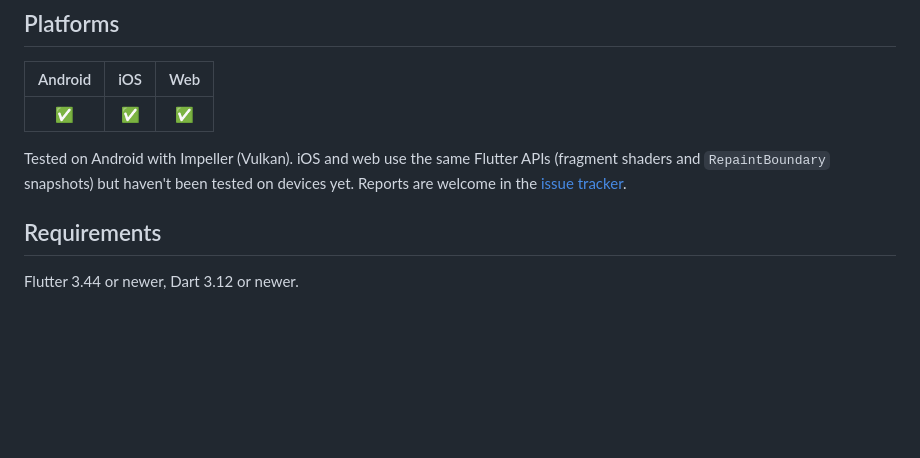
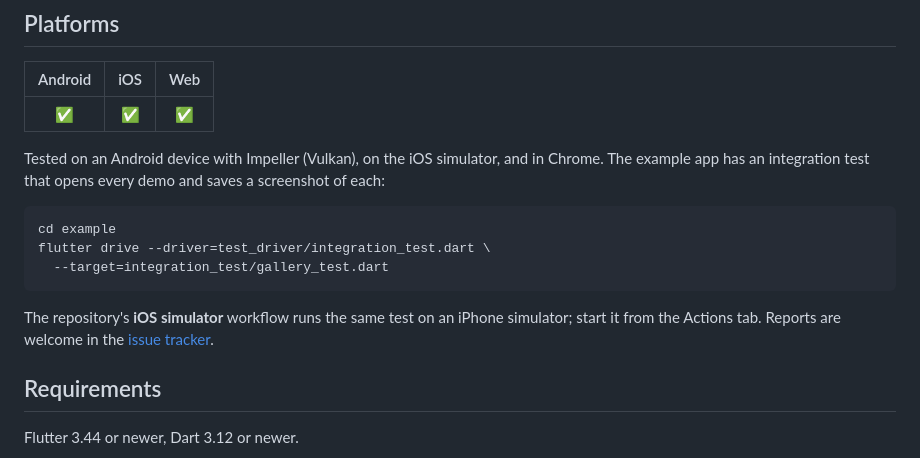
Before and after one commit to parthbhensdadiya226/figma_glass, a Markdown page: README.md, the part around the change. Rendered like a GitHub page; blank space fills up the shorter version.

Commit message:
README: note Android, iOS simulator and web testing

````diff
--- a/README.md
+++ b/README.md
@@ -231,9 +231,18 @@ setting.
 |:---:|:---:|:---:|
 | ✅ | ✅ | ✅ |
 
-Tested on Android with Impeller (Vulkan). iOS and web use the same Flutter
-APIs (fragment shaders and `RepaintBoundary` snapshots) but haven't been
-tested on devices yet. Reports are welcome in the
+Tested on an Android device with Impeller (Vulkan), on the iOS simulator, and
+in Chrome. The example app has an integration test that opens every demo and
+saves a screenshot of each:
+
+```sh
+cd example
+flutter drive --driver=test_driver/integration_test.dart \
+  --target=integration_test/gallery_test.dart
+```
+
+The repository's **iOS simulator** workflow runs the same test on an iPhone
+simulator; start it from the Actions tab. Reports are welcome in the
 [issue tracker](https://github.com/parthbhensdadiya226/figma_glass/issues).
 
 ## Requirements
````
